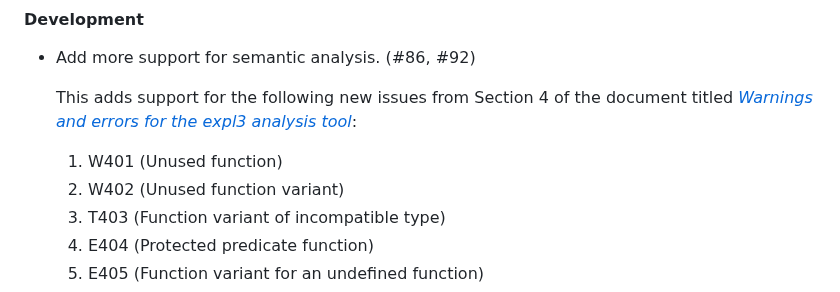
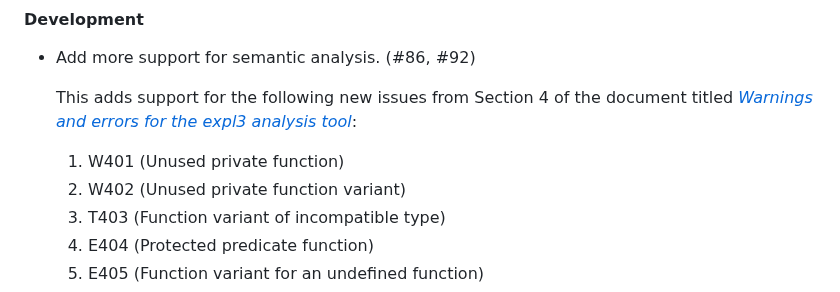
Before and after one commit to Witiko/expltools, a Markdown page: CHANGES.md, the part around the change. Rendered like a GitHub page.

```diff
--- a/CHANGES.md
+++ b/CHANGES.md
@@ -24,8 +24,8 @@
   This adds support for the following new issues from Section 4 of the document
   titled [_Warnings and errors for the expl3 analysis tool_][warnings-and-errors]:
 
-  1. W401 (Unused function)
-  2. W402 (Unused function variant)
+  1. W401 (Unused private function)
+  2. W402 (Unused private function variant)
   3. T403 (Function variant of incompatible type)
   4. E404 (Protected predicate function)
   5. E405 (Function variant for an undefined function)
```
